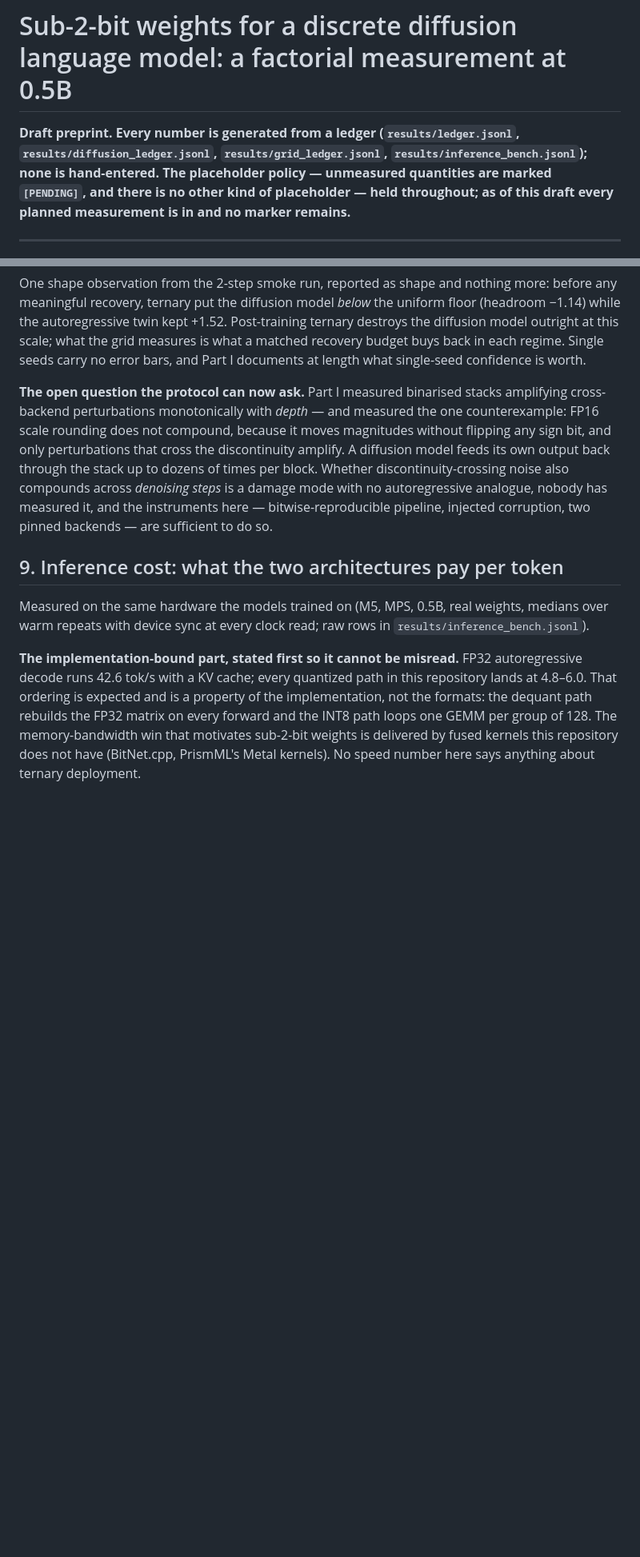
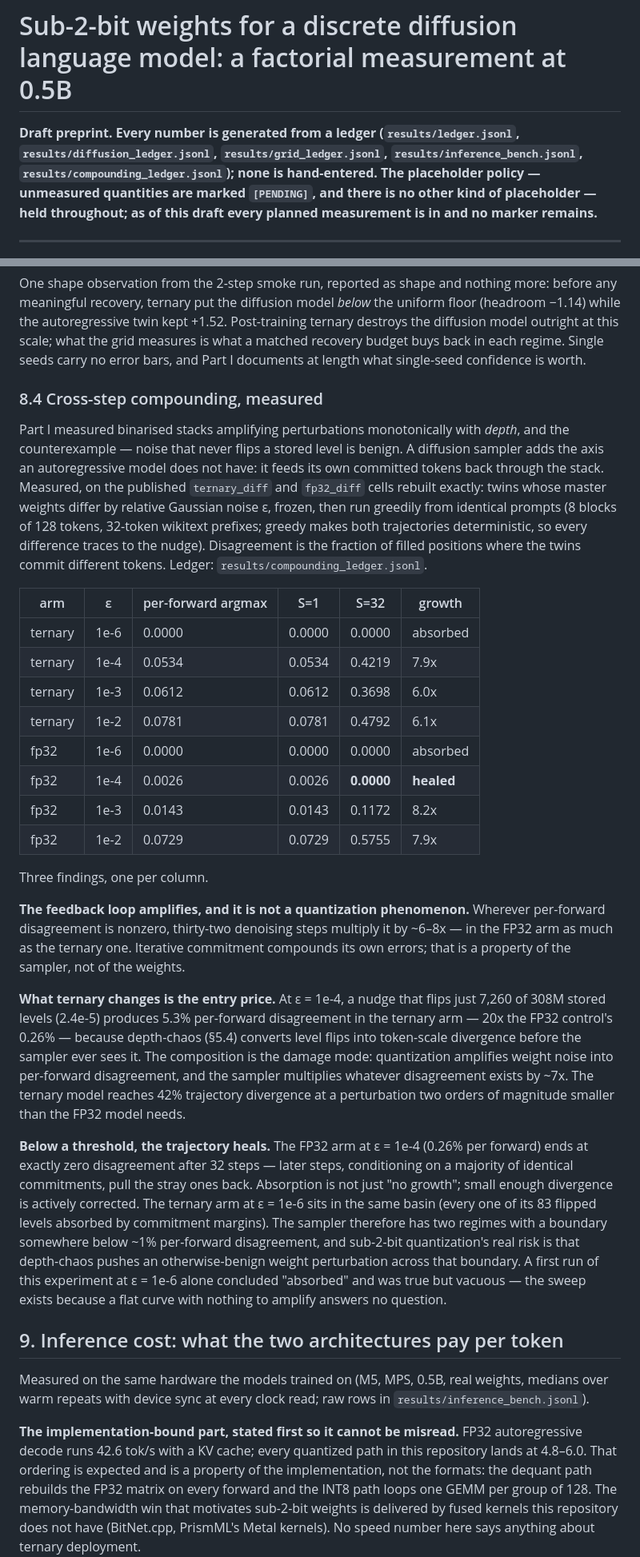
Before and after one commit to ismaelfaro/ResABit, a Markdown page: paper/preprint.md, 2 parts joined by grey strips. Shown at 80% size. GitHub-like rendering; blank space fills up the shorter version.

Commit message:
docs: cross-step compounding measured -- the program's last question closes
Three findings from the epsilon sweep on the rebuilt ternary_diff and
fp32_diff cells, one per column of the table in the new section 8.4:

The feedback loop amplifies and it is not a quantization phenomenon --
wherever per-forward token disagreement is nonzero, 32 denoising steps
multiply it ~6-8x, in FP32 as much as ternary. Iterative commitment
compounds its own errors; that is the sampler, not the weights.

What ternary changes is the entry price. At epsilon 1e-4, flipping 7,260 of
308M stored levels yields 5.3% per-forward disagreement -- 20x the FP32
control -- because depth-chaos converts level flips into token-scale
divergence before the sampler sees it. The composition is the damage mode:
ternary reaches 42% trajectory divergence at a perturbation two orders of
magnitude smaller than FP32 needs.

Below a threshold the trajectory heals. FP32 at 1e-4 ends at exactly zero
disagreement after 32 steps -- later steps, conditioning on a majority of
identical commitments, pull the strays back. The sampler has two regimes
with a boundary below ~1% per-forward disagreement, and sub-2-bit
quantization's real risk is pushing benign perturbations across it.

The section records its own failed first attempt: a single-epsilon run at
1e-6 concluded "absorbed", true but vacuous -- a flat curve with nothing to
amplify answers no question. Abstract, limitations (posed -> measured, with
its scope: one seed, one epsilon grid, greedy only) and reproducibility
updated. No open measurement remains in the program.

Co-Authored-By: Claude Opus 5 <noreply@anthropic.com>

```diff
--- a/paper/preprint.md
+++ b/paper/preprint.md
@@ -2,7 +2,8 @@
 
 **Draft preprint. Every number is generated from a ledger
 (`results/ledger.jsonl`, `results/diffusion_ledger.jsonl`,
-`results/grid_ledger.jsonl`, `results/inference_bench.jsonl`); none is
+`results/grid_ledger.jsonl`, `results/inference_bench.jsonl`,
+`results/compounding_ledger.jsonl`); none is
 hand-entered. The placeholder policy — unmeasured quantities are marked
 `[PENDING]`, and there is no other kind of placeholder — held throughout;
 as of this draft every planned measurement is in and no marker remains.**
@@ -706,16 +711,60 @@ scale; what the grid measures is what a matched recovery budget buys back in
 each regime. Single seeds carry no error bars, and Part I documents at length
 what single-seed confidence is worth.
 
-**The open question the protocol can now ask.** Part I measured binarised
-stacks amplifying cross-backend perturbations monotonically with *depth* —
-and measured the one counterexample: FP16 scale rounding does not compound,
-because it moves magnitudes without flipping any sign bit, and only
-perturbations that cross the discontinuity amplify. A diffusion model feeds
-its own output back through the stack up to dozens of times per block.
-Whether discontinuity-crossing noise also compounds across *denoising steps*
-is a damage mode with no autoregressive analogue, nobody has measured it, and
-the instruments here — bitwise-reproducible pipeline, injected corruption,
-two pinned backends — are sufficient to do so.
+### 8.4 Cross-step compounding, measured
+
+Part I measured binarised stacks amplifying perturbations monotonically with
+*depth*, and the counterexample — noise that never flips a stored level is
+benign. A diffusion sampler adds the axis an autoregressive model does not
+have: it feeds its own committed tokens back through the stack. Measured, on
+the published `ternary_diff` and `fp32_diff` cells rebuilt exactly: twins
+whose master weights differ by relative Gaussian noise ε, frozen, then run
+greedily from identical prompts (8 blocks of 128 tokens, 32-token wikitext
+prefixes; greedy makes both trajectories deterministic, so every difference
+traces to the nudge). Disagreement is the fraction of filled positions where
+the twins commit different tokens. Ledger: `results/compounding_ledger.jsonl`.
+
+| arm | ε | per-forward argmax | S=1 | S=32 | growth |
+|---|---|---|---|---|---|
+| ternary | 1e-6 | 0.0000 | 0.0000 | 0.0000 | absorbed |
+| ternary | 1e-4 | 0.0534 | 0.0534 | 0.4219 | 7.9x |
+| ternary | 1e-3 | 0.0612 | 0.0612 | 0.3698 | 6.0x |
+| ternary | 1e-2 | 0.0781 | 0.0781 | 0.4792 | 6.1x |
+| fp32 | 1e-6 | 0.0000 | 0.0000 | 0.0000 | absorbed |
+| fp32 | 1e-4 | 0.0026 | 0.0026 | **0.0000** | **healed** |
+| fp32 | 1e-3 | 0.0143 | 0.0143 | 0.1172 | 8.2x |
+| fp32 | 1e-2 | 0.0729 | 0.0729 | 0.5755 | 7.9x |
+
+Three findings, one per column.
+
+**The feedback loop amplifies, and it is not a quantization phenomenon.**
+Wherever per-forward disagreement is nonzero, thirty-two denoising steps
+multiply it by ~6–8x — in the FP32 arm as much as the ternary one. Iterative
+commitment compounds its own errors; that is a property of the sampler, not
+of the weights.
+
+**What ternary changes is the entry price.** At ε = 1e-4, a nudge that flips
+just 7,260 of 308M stored levels (2.4e-5) produces 5.3% per-forward
+disagreement in the ternary arm — 20x the FP32 control's 0.26% — because
+depth-chaos (§5.4) converts level flips into token-scale divergence before
+the sampler ever sees it. The composition is the damage mode: quantization
+amplifies weight noise into per-forward disagreement, and the sampler
+multiplies whatever disagreement exists by ~7x. The ternary model reaches
+42% trajectory divergence at a perturbation two orders of magnitude smaller
+than the FP32 model needs.
+
+**Below a threshold, the trajectory heals.** The FP32 arm at ε = 1e-4
+(0.26% per forward) ends at exactly zero disagreement after 32 steps —
+later steps, conditioning on a majority of identical commitments, pull the
+stray ones back. Absorption is not just "no growth"; small enough divergence
+is actively corrected. The ternary arm at ε = 1e-6 sits in the same basin
+(every one of its 83 flipped levels absorbed by commitment margins). The
+sampler therefore has two regimes with a boundary somewhere below ~1%
+per-forward disagreement, and sub-2-bit quantization's real risk is that
+depth-chaos pushes an otherwise-benign weight perturbation across that
+boundary. A first run of this experiment at ε = 1e-6 alone concluded
+"absorbed" and was true but vacuous — the sweep exists because a flat curve
+with nothing to amplify answers no question.
 
 ## 9. Inference cost: what the two architectures pay per token
 
```
Also changed, not shown: other parts of paper/preprint.md (+13 -8 lines).
